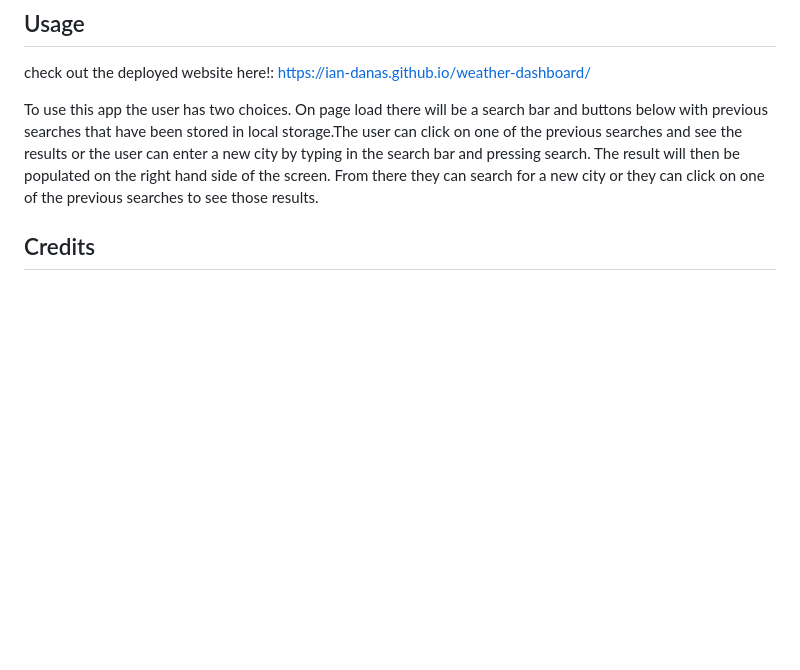
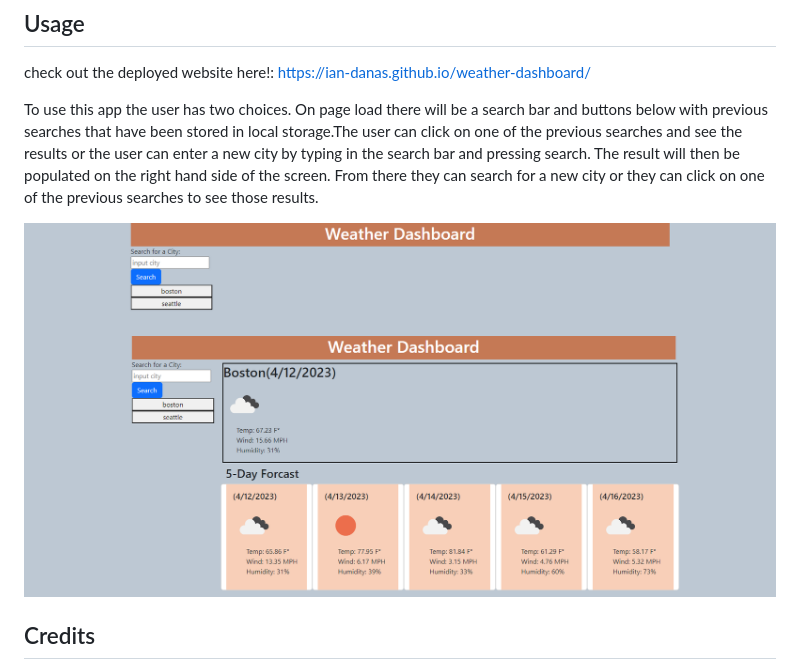
Before and after one commit to Ian-Danas/weather-dashboard, a Markdown page: README.md, the part around the change. Rendered like a GitHub page; pictures changed too: aftersearch.png (added), homePage.png (added); blank space fills up the shorter version.

Commit message:
adding screenshots to readme

```diff
--- a/README.md
+++ b/README.md
@@ -10,6 +10,10 @@ check out the deployed website here!: https://ian-danas.github.io/weather-dashbo
 
 To use this app the user has two choices. On page load there will be a search bar and buttons below with previous searches that have been stored in local storage.The user can click on one of the previous searches and see the results or the user can enter a new city by typing in the search bar and pressing search. The result will then be populated on the right hand side of the screen. From there they can search for a new city or they can click on one of the previous searches to see those results.
 
+![](./homePage.png)
+![](./aftersearch.png)
+
+
 
 ## Credits
 bootstrap used for the styling : https://getbootstrap.com/
```
